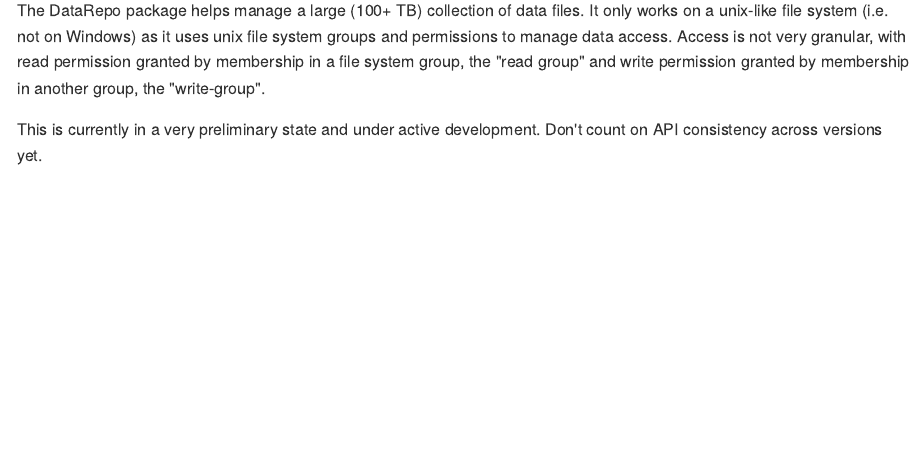
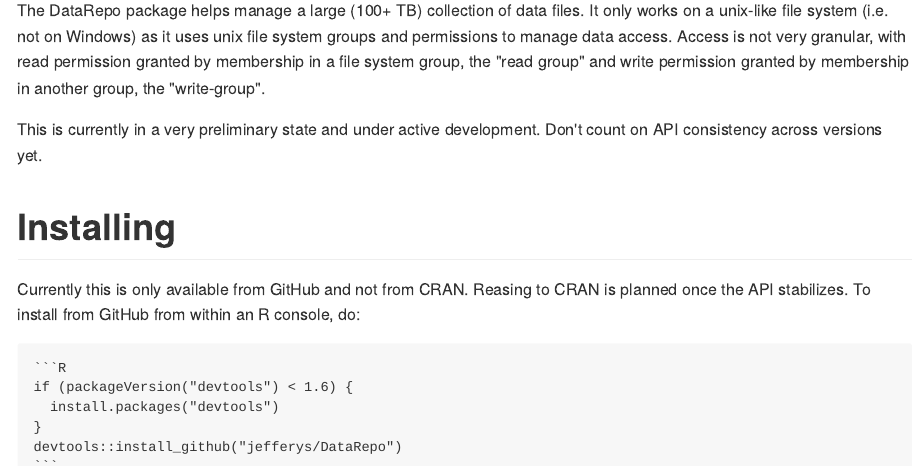
Before and after one commit to jefferys/DataRepo, an R Markdown document (README.Rmd): the page in a window 1100 px wide, from 110 px down. The pictures show the output file README.md that the author committed with the source, drawn offline in the style of GitHub.

Commit message:
Doc: Adding install instructions.
How to install from GitHub directly using devtools (>1.6)

````diff
--- a/README.Rmd
+++ b/README.Rmd
@@ -25,3 +25,16 @@
 
 This is currently in a very preliminary state and under active development.
 Don't count on API consistency across versions yet.
+
+# Installing
+
+Currently this is only available from GitHub and not from CRAN. Reasing to CRAN
+is planned once the API stabilizes. To install from GitHub from within an R
+console, do:
+
+    ```R
+    if (packageVersion("devtools") < 1.6) {
+      install.packages("devtools")
+    }
+    devtools::install_github("jefferys/DataRepo")
+    ```
````
Also changed, not shown: README.md.
